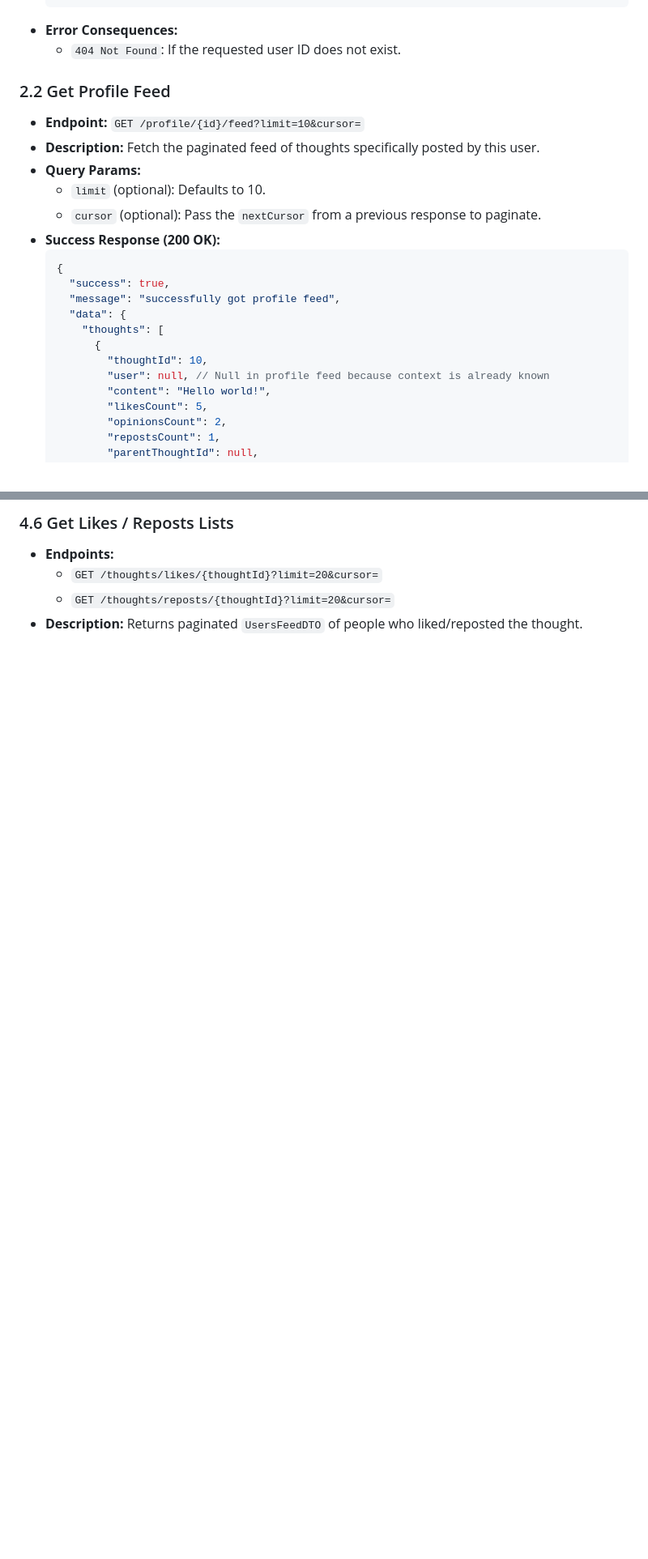
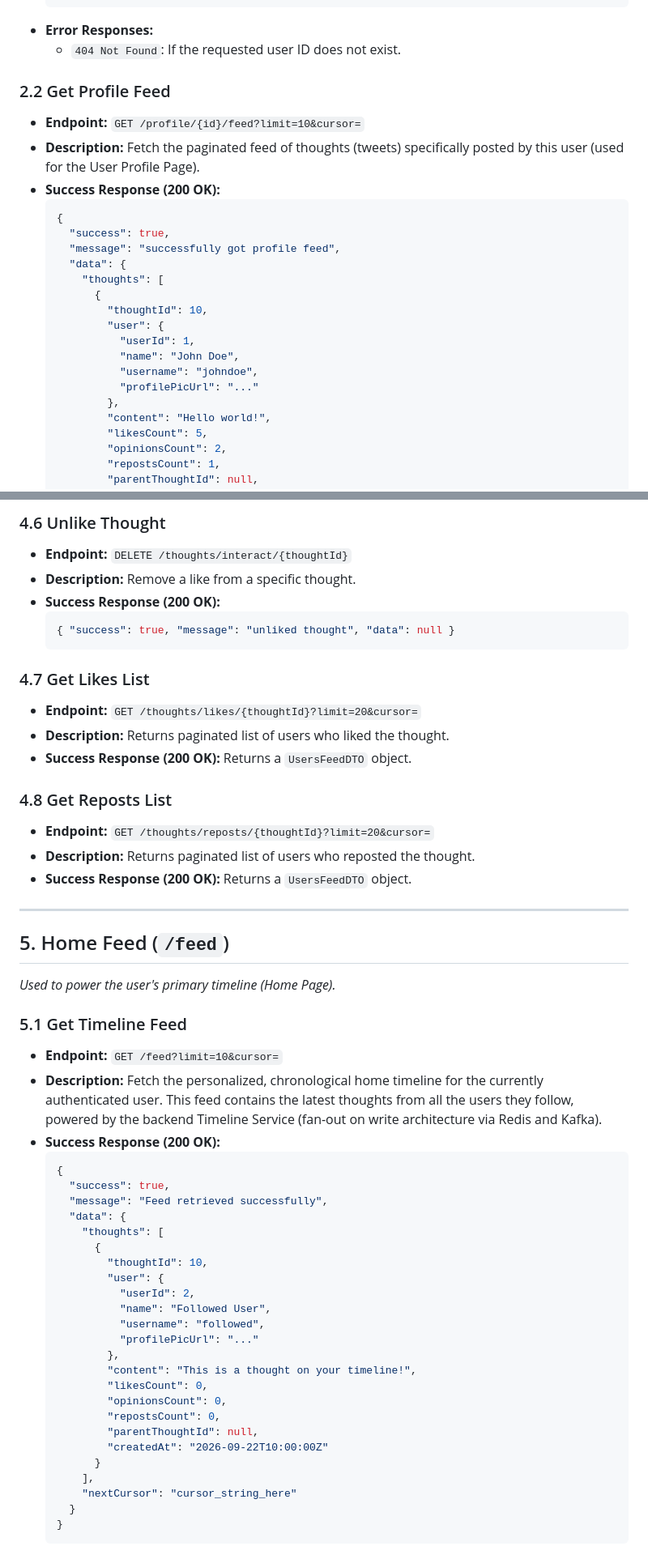
Before and after one commit to phanidharguttikonda0/Thoughts-And-Opinions, a Markdown page: API_DOCUMENTATION.md, 2 parts joined by grey strips. Shown at 81% size. Drawn GitHub-style; blank space fills up the shorter version.

````diff
--- a/API_DOCUMENTATION.md
+++ b/API_DOCUMENTATION.md
@@ -85,15 +90,12 @@ Some endpoints (like profile updates) will also automatically receive the `X-Use
     }
   }
   ```
-- **Error Consequences:**
+- **Error Responses:**
   - `404 Not Found`: If the requested user ID does not exist.
 
 ### 2.2 Get Profile Feed
 - **Endpoint:** `GET /profile/{id}/feed?limit=10&cursor=`
-- **Description:** Fetch the paginated feed of thoughts specifically posted by this user.
-- **Query Params:**
-  - `limit` (optional): Defaults to 10.
-  - `cursor` (optional): Pass the `nextCursor` from a previous response to paginate.
+- **Description:** Fetch the paginated feed of thoughts (tweets) specifically posted by this user (used for the User Profile Page).
 - **Success Response (200 OK):**
   ```json
   {
@@ -103,7 +105,12 @@ Some endpoints (like profile updates) will also automatically receive the `X-Use
       "thoughts": [
         {
           "thoughtId": 10,
-          "user": null, // Null in profile feed because context is already known
+          "user": {
+            "userId": 1,
+            "name": "John Doe",
+            "username": "johndoe",
+            "profilePicUrl": "..."
+          },
           "content": "Hello world!",
           "likesCount": 5,
           "opinionsCount": 2,
@@ -235,6 +299,54 @@ Some endpoints (like profile updates) will also automatically receive the `X-Use
 
-### 4.6 Get Likes / Reposts Lists
-- **Endpoints:**
-  - `GET /thoughts/likes/{thoughtId}?limit=20&cursor=`
-  - `GET /thoughts/reposts/{thoughtId}?limit=20&cursor=`
-- **Description:** Returns paginated `UsersFeedDTO` of people who liked/reposted the thought.
+### 4.6 Unlike Thought
+- **Endpoint:** `DELETE /thoughts/interact/{thoughtId}`
+- **Description:** Remove a like from a specific thought.
+- **Success Response (200 OK):**
+  ```json
+  { "success": true, "message": "unliked thought", "data": null }
+  ```
+
+### 4.7 Get Likes List
+- **Endpoint:** `GET /thoughts/likes/{thoughtId}?limit=20&cursor=`
+- **Description:** Returns paginated list of users who liked the thought.
+- **Success Response (200 OK):** Returns a `UsersFeedDTO` object.
+
+### 4.8 Get Reposts List
+- **Endpoint:** `GET /thoughts/reposts/{thoughtId}?limit=20&cursor=`
+- **Description:** Returns paginated list of users who reposted the thought.
+- **Success Response (200 OK):** Returns a `UsersFeedDTO` object.
+
+---
+
+## 5. Home Feed (`/feed`)
+*Used to power the user's primary timeline (Home Page).*
+
+### 5.1 Get Timeline Feed
+- **Endpoint:** `GET /feed?limit=10&cursor=`
+- **Description:** Fetch the personalized, chronological home timeline for the currently authenticated user. This feed contains the latest thoughts from all the users they follow, powered by the backend Timeline Service (fan-out on write architecture via Redis and Kafka).
+- **Success Response (200 OK):**
+  ```json
+  {
+    "success": true,
+    "message": "Feed retrieved successfully",
+    "data": {
+      "thoughts": [
+        {
+          "thoughtId": 10,
+          "user": {
+            "userId": 2,
+            "name": "Followed User",
+            "username": "followed",
+            "profilePicUrl": "..."
+          },
+          "content": "This is a thought on your timeline!",
+          "likesCount": 0,
+          "opinionsCount": 0,
+          "repostsCount": 0,
+          "parentThoughtId": null,
+          "createdAt": "2026-09-22T10:00:00Z"
+        }
+      ],
+      "nextCursor": "cursor_string_here"
+    }
+  }
+  ```
````
Also changed, not shown: other parts of API_DOCUMENTATION.md (+103 -41 lines).
